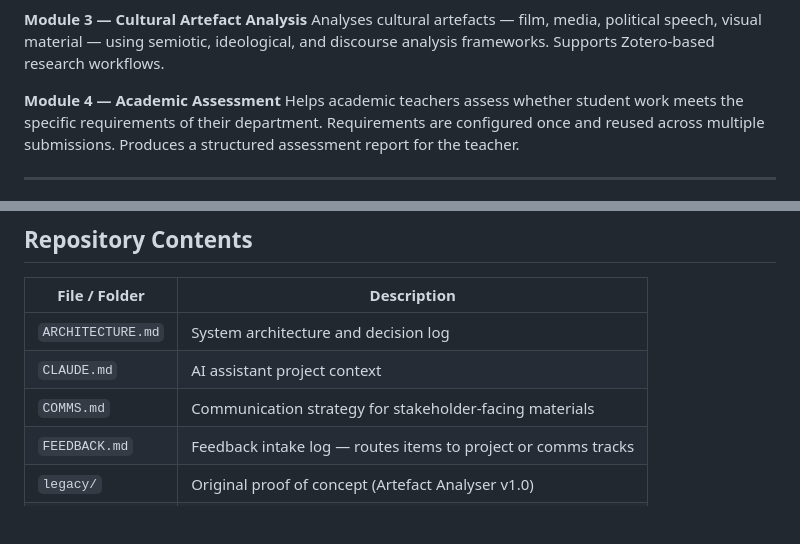
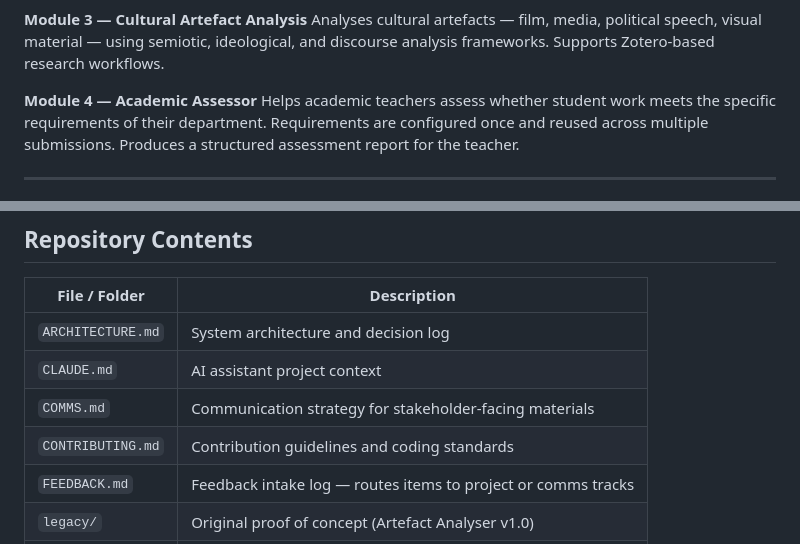
Before and after one commit to mentalpinG-Ops/aXIOM, a Markdown page: README.md, 2 parts joined by grey strips. Drawn GitHub-style; blank space fills up the shorter version.

Commit message:
Fix document consistency across ARCHITECTURE.md and README.md
Agent-Logs-Url: https://github.com/dpkrpsk-wq/aXIOM/sessions/d96eeb10-043f-4452-93c2-9b1211d8727f

Co-authored-by: dpkrpsk-wq <267461147+dpkrpsk-wq@users.noreply.github.com>

```diff
--- a/README.md
+++ b/README.md
@@ -25,7 +25,7 @@ Analyses cultural artefacts — film, media, political speech, visual
 material — using semiotic, ideological, and discourse analysis frameworks.
 Supports Zotero-based research workflows.
 
-**Module 4 — Academic Assessment**
+**Module 4 — Academic Assessor**
 Helps academic teachers assess whether student work meets the specific
 requirements of their department. Requirements are configured once and
 reused across multiple submissions. Produces a structured assessment
@@ -93,6 +93,7 @@ but does not constitute a validated scientific methodology. See
 | `ARCHITECTURE.md` | System architecture and decision log |
 | `CLAUDE.md` | AI assistant project context |
 | `COMMS.md` | Communication strategy for stakeholder-facing materials |
+| `CONTRIBUTING.md` | Contribution guidelines and coding standards |
 | `FEEDBACK.md` | Feedback intake log — routes items to project or comms tracks |
 | `legacy/` | Original proof of concept (Artefact Analyser v1.0) |
 | `docs/` | Supporting documents (see below) |
```
Also changed, not shown: ARCHITECTURE.md (+79 -1 lines).
